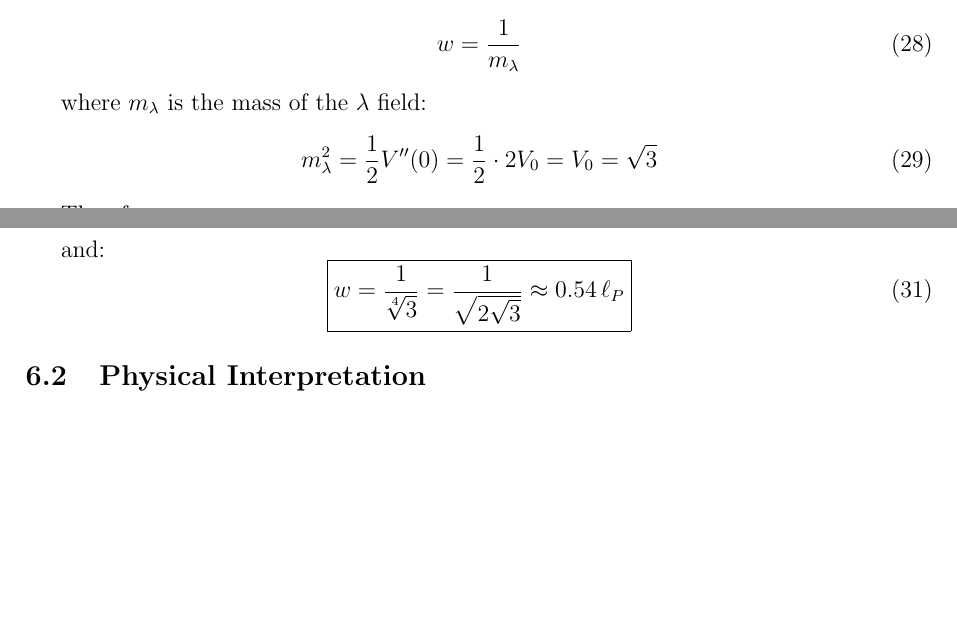
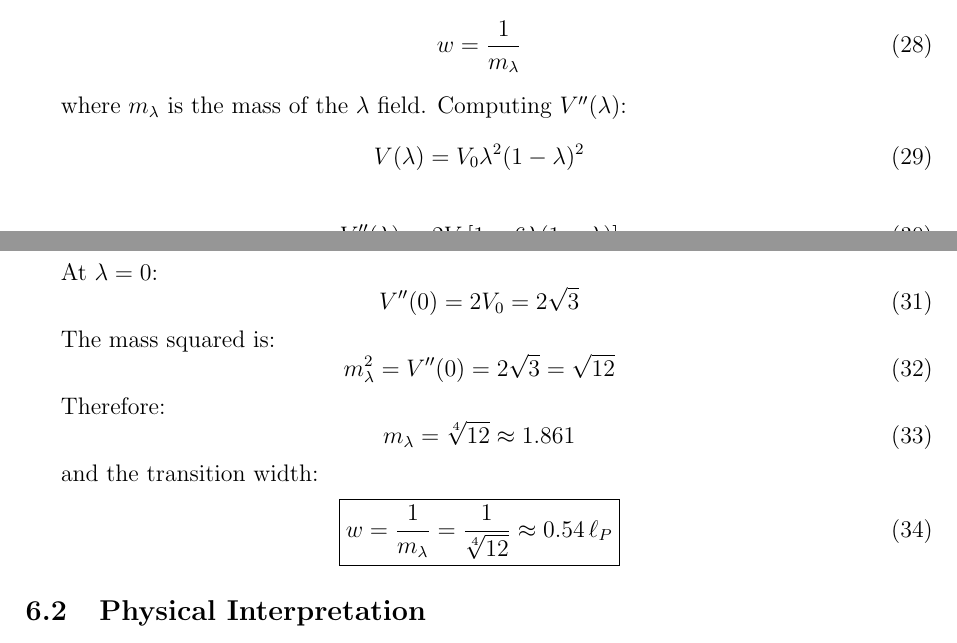
Before and after one commit to AsesorErick/kaelion-paper2, a LaTeX paper (kaelion_paper2.tex): two parts of pages 7 and 8 of 12, joined at a grey line, cut so that both start at the same text, the shorter picture padded with empty space. Compiled offline with pdfLaTeX.

Commit message:
Add files via upload

```diff
--- a/kaelion_paper2.tex
+++ b/kaelion_paper2.tex
@@ -354,19 +354,33 @@ For a kink solution, the characteristic width is:
 w = \frac{1}{m_\lambda}
 \end{equation}
 
-where $m_\lambda$ is the mass of the $\lambda$ field:
+where $m_\lambda$ is the mass of the $\lambda$ field. Computing $V''(\lambda)$:
 \begin{equation}
-m_\lambda^2 = \frac{1}{2}V''(0) = \frac{1}{2} \cdot 2V_0 = V_0 = \sqrt{3}
+V(\lambda) = V_0 \lambda^2(1-\lambda)^2
+\end{equation}
+
+\begin{equation}
+V''(\lambda) = 2V_0[1 - 6\lambda(1-\lambda)]
+\end{equation}
+
+At $\lambda = 0$:
+\begin{equation}
+V''(0) = 2V_0 = 2\sqrt{3}
+\end{equation}
+
+The mass squared is:
+\begin{equation}
+m_\lambda^2 = V''(0) = 2\sqrt{3} = \sqrt{12}
 \end{equation}
 
 Therefore:
 \begin{equation}
-m_\lambda = 3^{1/4} = \sqrt[4]{3}
+m_\lambda = \sqrt[4]{12} \approx 1.861
 \end{equation}
 
-and:
+and the transition width:
 \begin{equation}
-\boxed{w = \frac{1}{\sqrt[4]{3}} = \frac{1}{\sqrt{2\sqrt{3}}} \approx 0.54\,\ell_P}
+\boxed{w = \frac{1}{m_\lambda} = \frac{1}{\sqrt[4]{12}} \approx 0.54\,\ell_P}
 \label{eq:width}
 \end{equation}
 
```
Also changed, not shown: kaelion_paper2.pdf, kaelion_paper2.tex (4 more changed lines).
